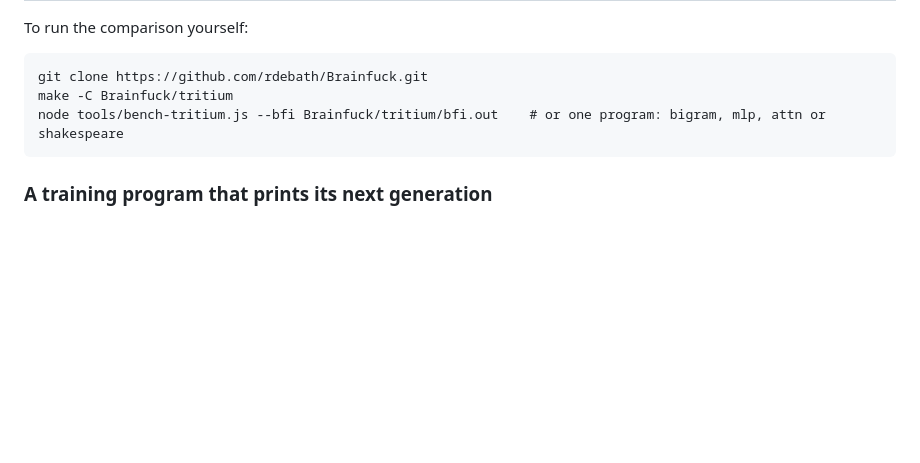
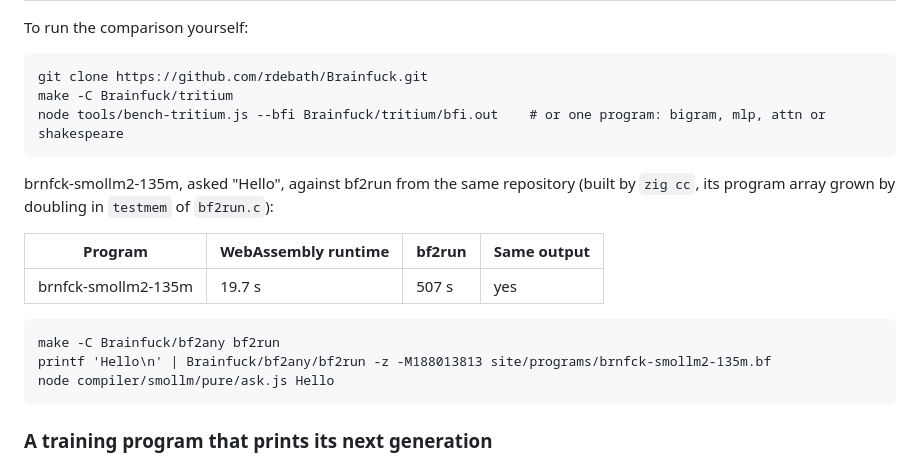
Before and after one commit to rutgerklamer/brnfck-chat, a Markdown page: README.md, the part around the change. Rendered like a GitHub page; blank space fills up the shorter version.

Commit message:
README: brnfck-smollm2-135m against bf2run

````diff
--- a/README.md
+++ b/README.md
@@ -376,6 +376,19 @@ make -C Brainfuck/tritium
 node tools/bench-tritium.js --bfi Brainfuck/tritium/bfi.out    # or one program: bigram, mlp, attn or shakespeare
 ```
 
+brnfck-smollm2-135m, asked "Hello", against bf2run from the same repository (built by `zig cc`, its program
+array grown by doubling in `testmem` of `bf2run.c`):
+
+| Program | WebAssembly runtime | bf2run | Same output |
+|---|---|---|---|
+| brnfck-smollm2-135m | 19.7 s | 507 s | yes |
+
+```
+make -C Brainfuck/bf2any bf2run
+printf 'Hello\n' | Brainfuck/bf2any/bf2run -z -M188013813 site/programs/brnfck-smollm2-135m.bf
+node compiler/smollm/pure/ask.js Hello
+```
+
 ### A training program that prints its next generation
 
 This training program prints its own next generation instead of a child. gen0 trains on what it reads,
````
